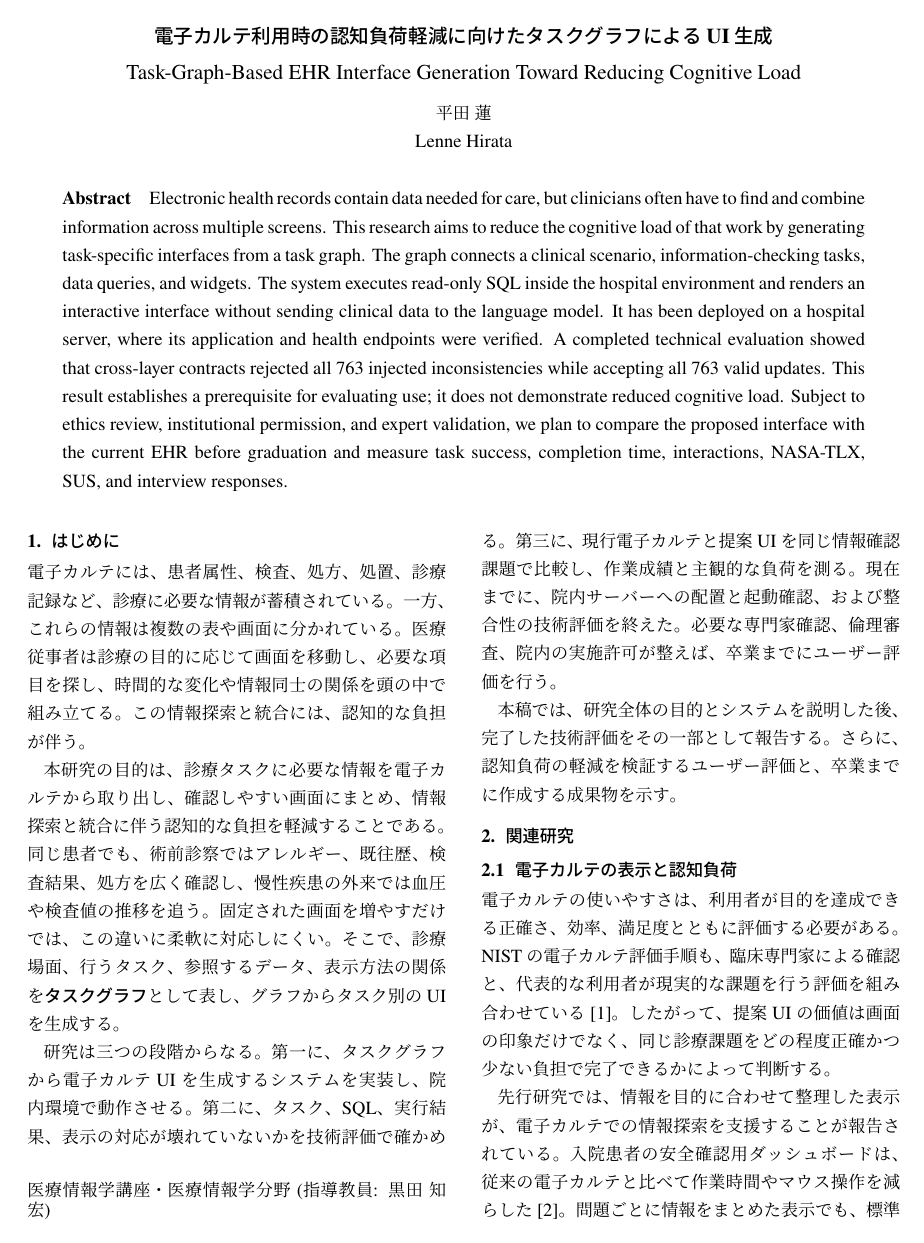
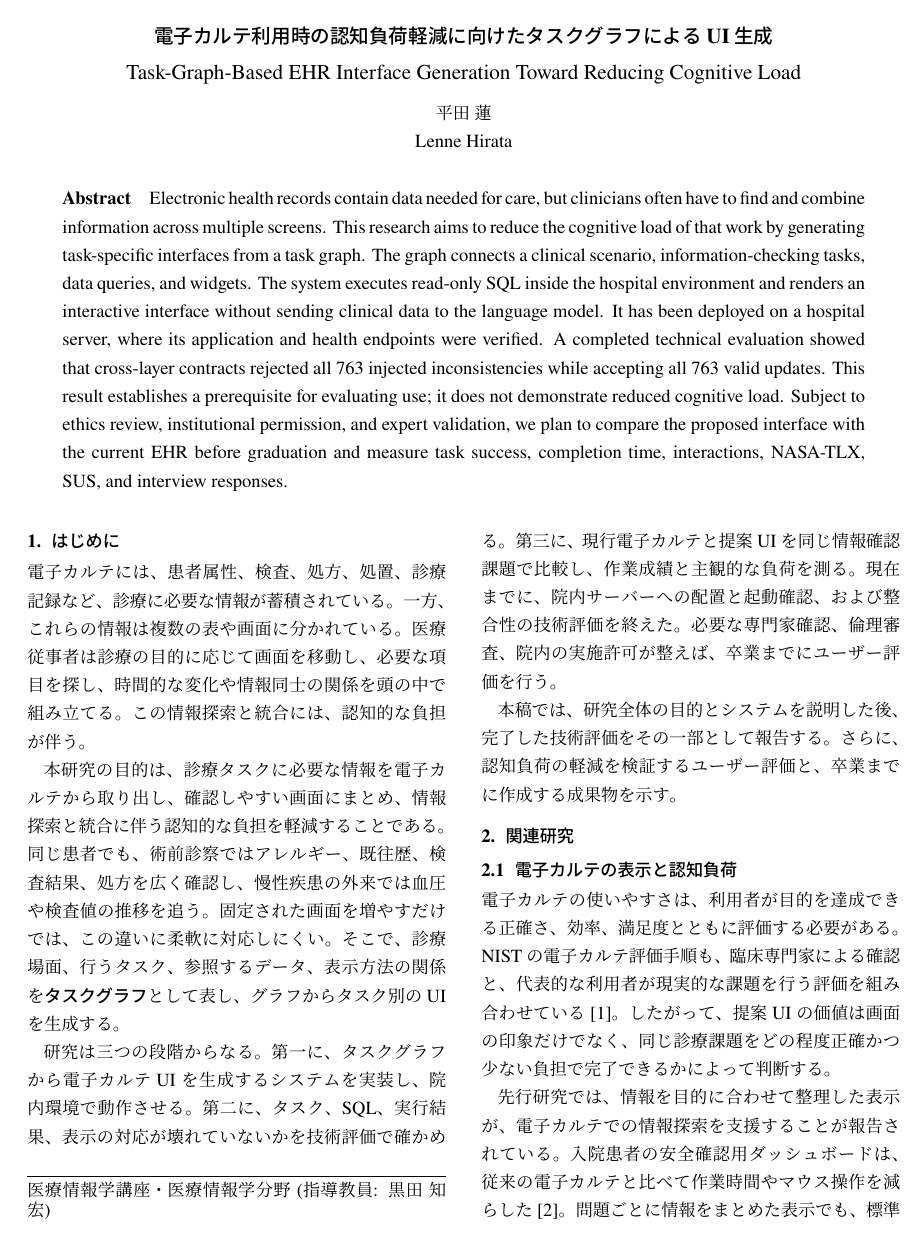
Before and after one commit to 50m-regent/interactive-ehr, a LaTeX problem sheet (papers/oral-examination-2026/main-revised.tex): page 1 of 8. Compiled offline with upLaTeX and dvipdfmx.

Commit message:
中間諮問会原稿の所属欄へ横線を追加する

```diff
--- a/papers/oral-examination-2026/main-revised.tex
+++ b/papers/oral-examination-2026/main-revised.tex
@@ -22,7 +22,10 @@
 \pagestyle{empty}
 
 \makeatletter
-\renewcommand{\footnoterule}{}
+\renewcommand{\footnoterule}{%
+  \kern -3pt
+  \hrule width \columnwidth
+  \kern 2.6pt}
 \renewcommand{\@makefntext}[1]{\noindent #1}
 \makeatother
 
```
Also changed, not shown: papers/oral-examination-2026/README.md, papers/oral-examination-2026/output/pdf/Hirata_Lenne_revised.pdf.
